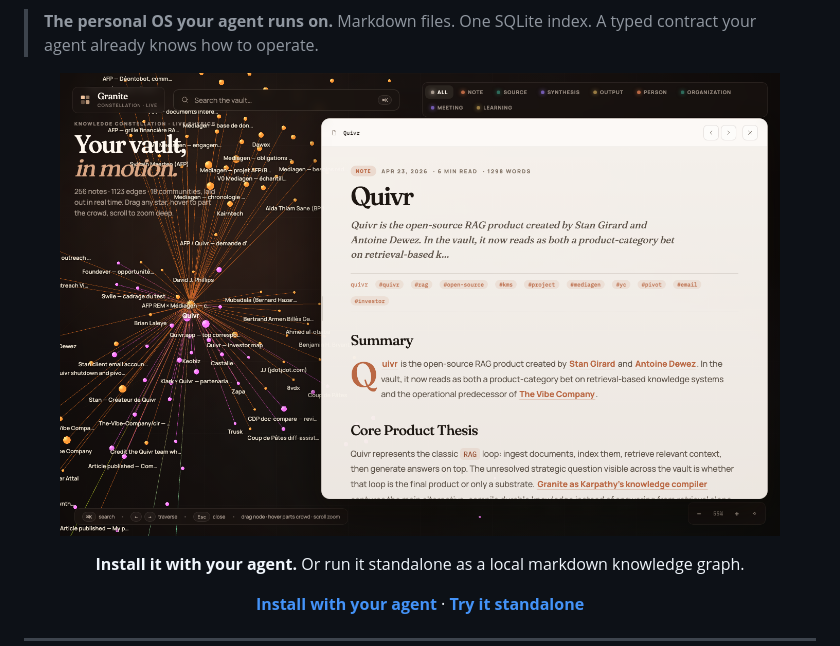
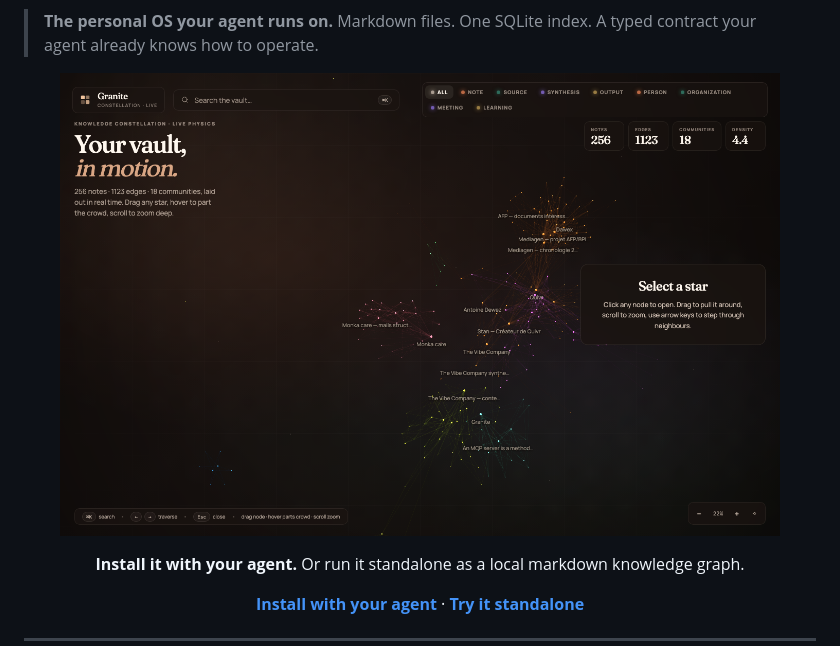
Before and after one commit to The-Vibe-Company/Granite, a Markdown page: README.md, the part around the change. GitHub-like rendering.

Commit message:
docs(readme): feature constellation screenshot first

```diff
--- a/README.md
+++ b/README.md
@@ -12,7 +12,7 @@
 > Markdown files. One SQLite index. A typed contract your agent already knows how to operate.
 
 <p align="center">
-  <img src="docs/screenshots/granite-note.png" alt="Granite note view" width="720">
+  <img src="docs/screenshots/granite-graph.png" alt="Granite constellation graph" width="720">
 </p>
 
 <p align="center">
```
